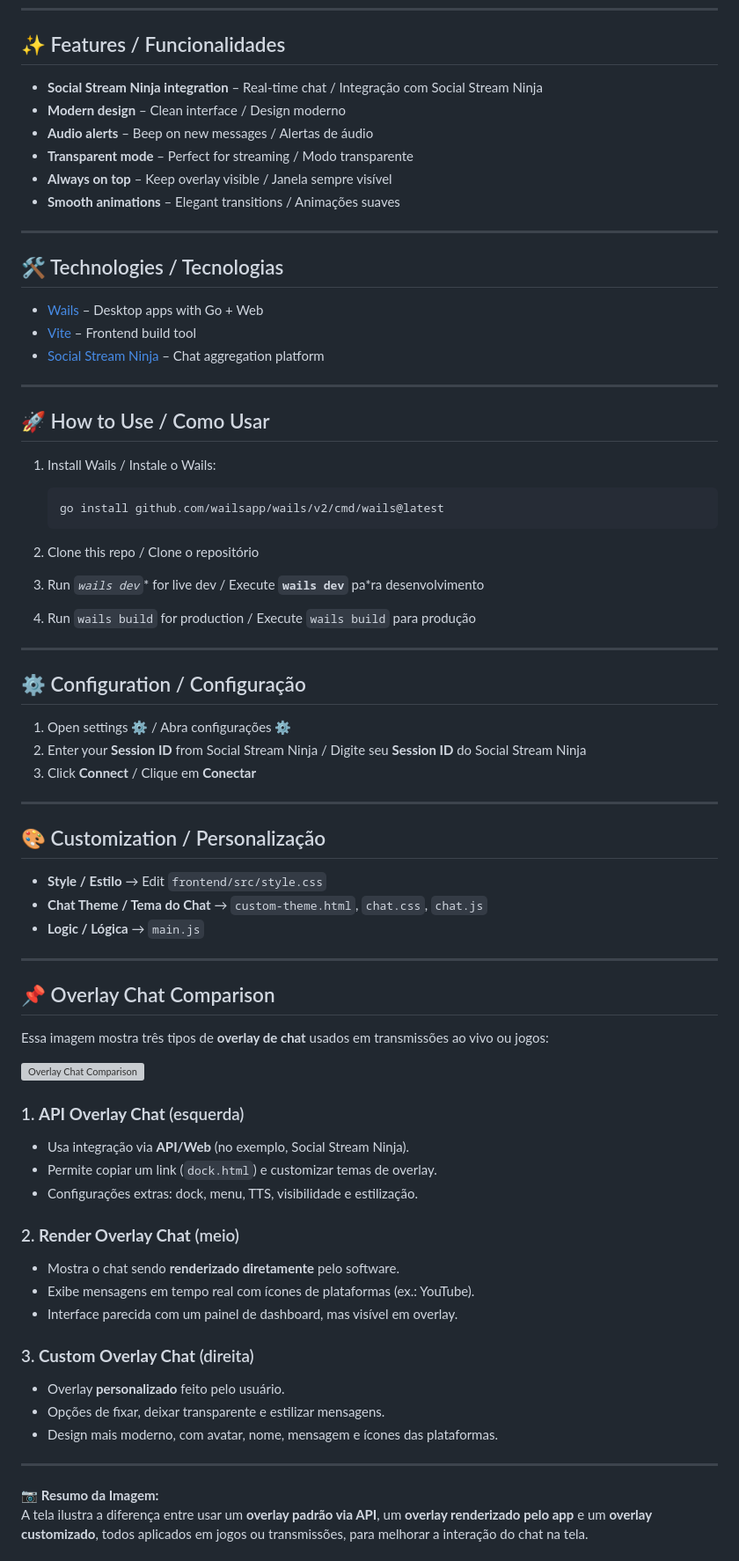
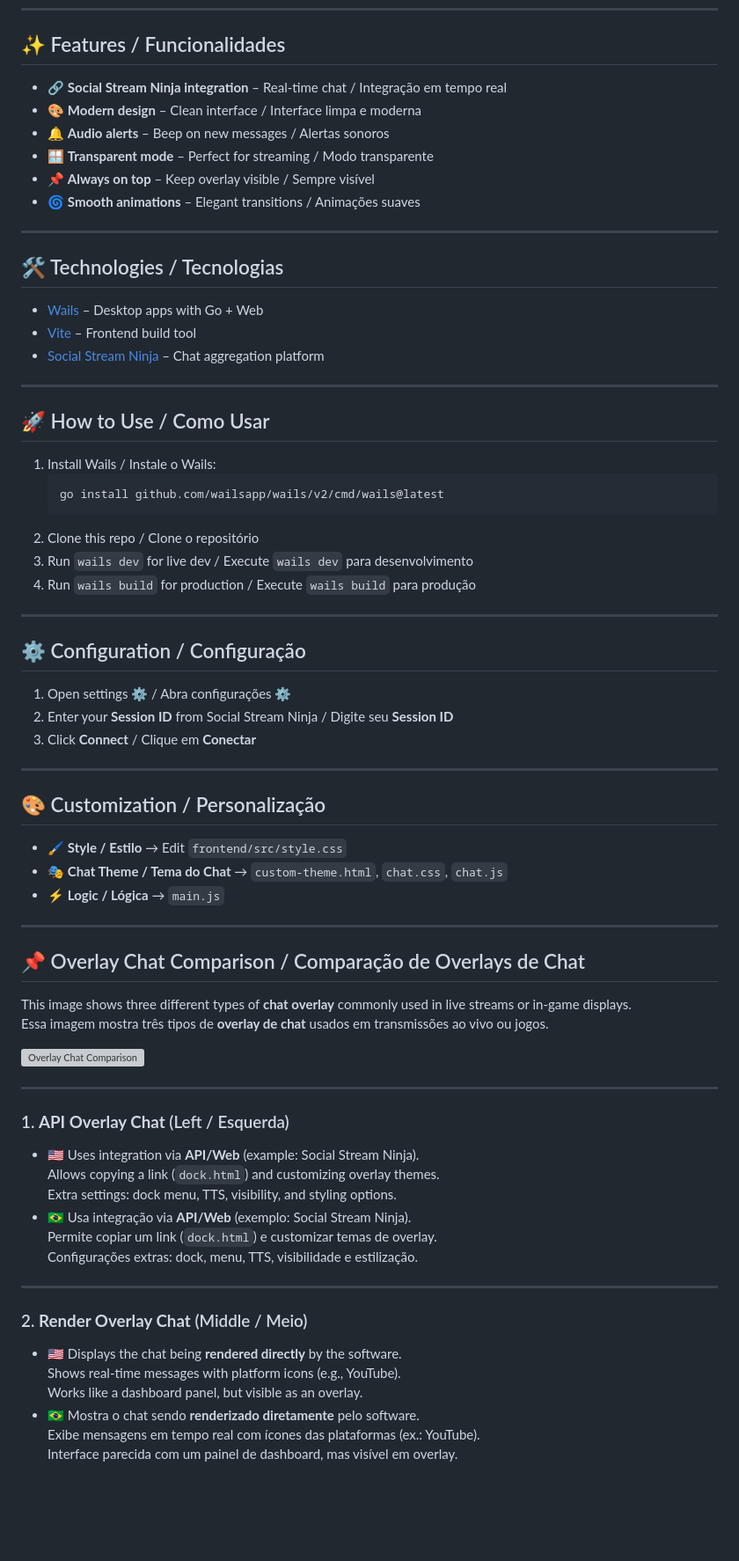
Before and after one commit to LumikUzaki/overlay-chat-SSN, a Markdown page: README.md, the part around the change printed below. Shown: that part at 88% size. Rendered like a GitHub page; blank space fills up the shorter version; grey boxes are pictures that could not be loaded.

````diff
--- a/README.md
+++ b/README.md
@@ -31,32 +31,31 @@ StreamChat Overlay/
 
 ## ✨ Features / Funcionalidades
 
-* **Social Stream Ninja integration** – Real-time chat / Integração com Social Stream Ninja
-* **Modern design** – Clean interface / Design moderno
-* **Audio alerts** – Beep on new messages / Alertas de áudio
-* **Transparent mode** – Perfect for streaming / Modo transparente
-* **Always on top** – Keep overlay visible / Janela sempre visível
-* **Smooth animations** – Elegant transitions / Animações suaves
+- 🔗 **Social Stream Ninja integration** – Real-time chat / Integração em tempo real
+- 🎨 **Modern design** – Clean interface / Interface limpa e moderna
+- 🔔 **Audio alerts** – Beep on new messages / Alertas sonoros
+- 🪟 **Transparent mode** – Perfect for streaming / Modo transparente
+- 📌 **Always on top** – Keep overlay visible / Sempre visível
+- 🌀 **Smooth animations** – Elegant transitions / Animações suaves
 
 ---
 
 ## 🛠️ Technologies / Tecnologias
 
-* [Wails](https://wails.io/) – Desktop apps with Go + Web
-* [Vite](https://vitejs.dev/) – Frontend build tool
-* [Social Stream Ninja](https://socialstream.ninja/) – Chat aggregation platform
+- [Wails](https://wails.io/) – Desktop apps with Go + Web
+- [Vite](https://vitejs.dev/) – Frontend build tool
+- [Social Stream Ninja](https://socialstream.ninja/) – Chat aggregation platform
 
 ---
 
 ## 🚀 How to Use / Como Usar
 
 1. Install Wails / Instale o Wails:
-
    ```sh
    go install github.com/wailsapp/wails/v2/cmd/wails@latest
    ```
 2. Clone this repo / Clone o repositório
-3. Run *`wails dev`*\* for live dev / Execute **`wails dev`** pa\*ra desenvolvimento
+3. Run `wails dev` for live dev / Execute `wails dev` para desenvolvimento
 4. Run `wails build` for production / Execute `wails build` para produção
 
 ---
@@ -64,43 +63,43 @@ StreamChat Overlay/
 ## ⚙️ Configuration / Configuração
 
 1. Open settings ⚙️ / Abra configurações ⚙️
-2. Enter your **Session ID** from Social Stream Ninja / Digite seu **Session ID** do Social Stream Ninja
+2. Enter your **Session ID** from Social Stream Ninja / Digite seu **Session ID**
 3. Click **Connect** / Clique em **Conectar**
 
 ---
 
 ## 🎨 Customization / Personalização
 
-* **Style / Estilo** → Edit `frontend/src/style.css`
-* **Chat Theme / Tema do Chat** → `custom-theme.html`, `chat.css`, `chat.js`
-* **Logic / Lógica** → `main.js`
+- 🖌 **Style / Estilo** → Edit `frontend/src/style.css`
+- 🎭 **Chat Theme / Tema do Chat** → `custom-theme.html`, `chat.css`, `chat.js`
+- ⚡ **Logic / Lógica** → `main.js`
 
 ---
 
-## 📌 Overlay Chat Comparison
+## 📌 Overlay Chat Comparison / Comparação de Overlays de Chat
 
-Essa imagem mostra três tipos de **overlay de chat** usados em transmissões ao vivo ou jogos:
+This image shows three different types of **chat overlay** commonly used in live streams or in-game displays.
+Essa imagem mostra três tipos de **overlay de chat** usados em transmissões ao vivo ou jogos.
 
 ![Overlay Chat Comparison](overlay-comparison.png)
 
+---
 
-### 1. **API Overlay Chat** (esquerda)
-- Usa integração via **API/Web** (no exemplo, Social Stream Ninja).
-- Permite copiar um link (`dock.html`) e customizar temas de overlay.
-- Configurações extras: dock, menu, TTS, visibilidade e estilização.
-
-### 2. **Render Overlay Chat** (meio)
-- Mostra o chat sendo **renderizado diretamente** pelo software.
-- Exibe mensagens em tempo real com ícones de plataformas (ex.: YouTube).
-- Interface parecida com um painel de dashboard, mas visível em overlay.
-
-### 3. **Custom Overlay Chat** (direita)
-- Overlay **personalizado** feito pelo usuário.
-- Opções de fixar, deixar transparente e estilizar mensagens.
-- Design mais moderno, com avatar, nome, mensagem e ícones das plataformas.
+### 1. **API Overlay Chat** (Left / Esquerda)
+- 🇺🇸 Uses integration via **API/Web** (example: Social Stream Ninja).
+  Allows copying a link (`dock.html`) and customizing overlay themes.
+  Extra settings: dock menu, TTS, visibility, and styling options.
+- 🇧🇷 Usa integração via **API/Web** (exemplo: Social Stream Ninja).
+  Permite copiar um link (`dock.html`) e customizar temas de overlay.
+  Configurações extras: dock, menu, TTS, visibilidade e estilização.
 
 ---
 
-📷 **Resumo da Imagem:**
-A tela ilustra a diferença entre usar um **overlay padrão via API**, um **overlay renderizado pelo app** e um **overlay customizado**, todos aplicados em jogos ou transmissões, para melhorar a interação do chat na tela.
+### 2. **Render Overlay Chat** (Middle / Meio)
+- 🇺🇸 Displays the chat being **rendered directly** by the software.
+  Shows real-time messages with platform icons (e.g., YouTube).
+  Works like a dashboard panel, but visible as an overlay.
+- 🇧🇷 Mostra o chat sendo **renderizado diretamente** pelo software.
+  Exibe mensagens em tempo real com ícones das plataformas (ex.: YouTube).
+  Interface parecida com um painel de dashboard, mas visível em overlay.
 
````
Also changed, not shown: other parts of README.md (+16 -1 lines).
